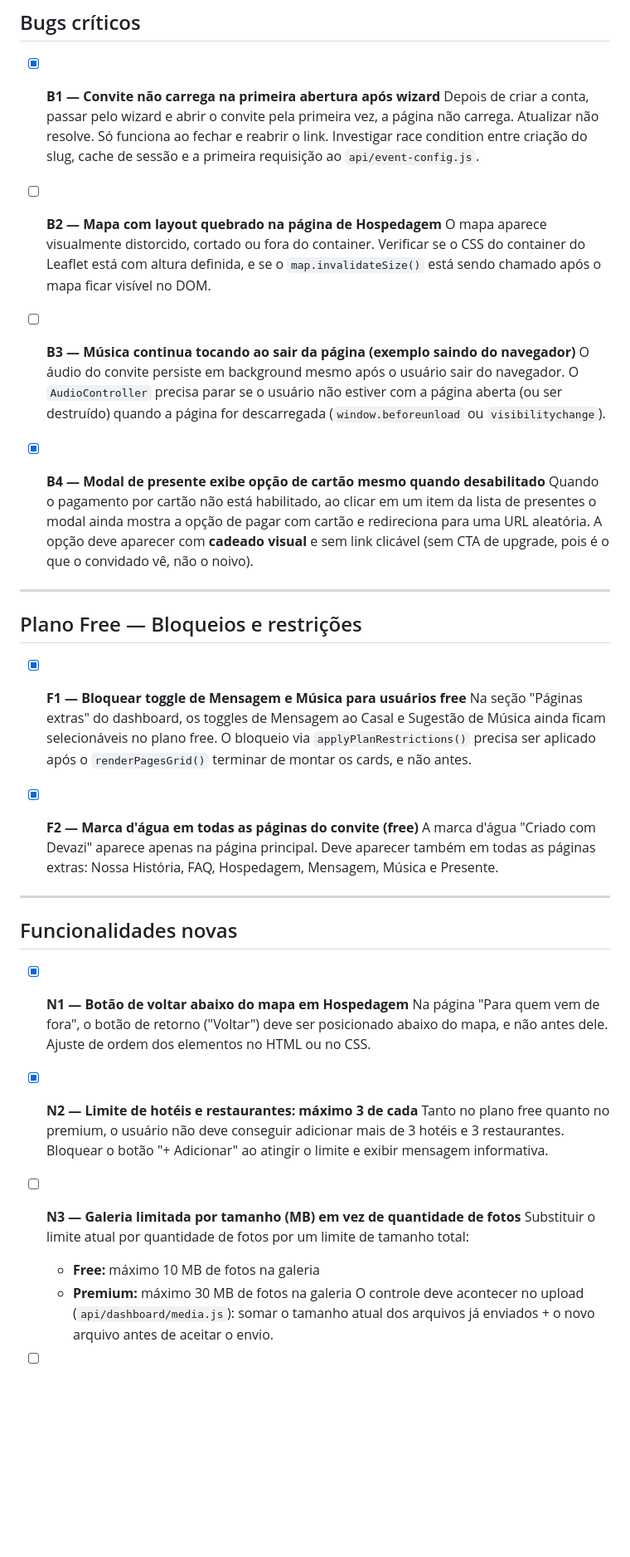
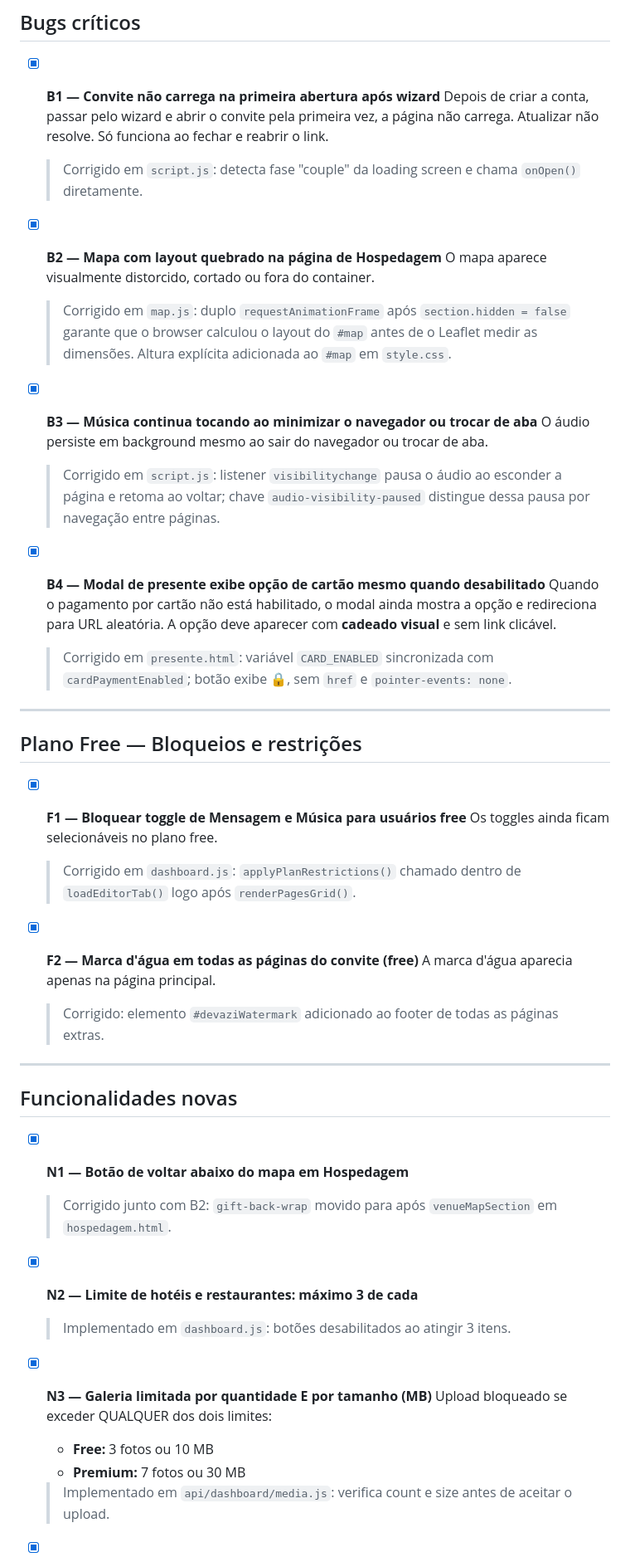
Before and after one commit to diegovazgomes/Casamento, a Markdown page: melhorias.md, the part around one of its changes. Shown at 83% size. GitHub-like rendering; blank space fills up the shorter version.

Commit message:
docs: atualizar melhorias.md com status round 2

```diff
--- a/melhorias.md
+++ b/melhorias.md
@@ -7,40 +7,46 @@
 ## Bugs críticos
 
 - [x] **B1 — Convite não carrega na primeira abertura após wizard**
-  Depois de criar a conta, passar pelo wizard e abrir o convite pela primeira vez, a página não carrega. Atualizar não resolve. Só funciona ao fechar e reabrir o link. Investigar race condition entre criação do slug, cache de sessão e a primeira requisição ao `api/event-config.js`.
+  Depois de criar a conta, passar pelo wizard e abrir o convite pela primeira vez, a página não carrega. Atualizar não resolve. Só funciona ao fechar e reabrir o link.
+  > Corrigido em `script.js`: detecta fase "couple" da loading screen e chama `onOpen()` diretamente.
 
-- [ ] **B2 — Mapa com layout quebrado na página de Hospedagem**
-  O mapa aparece visualmente distorcido, cortado ou fora do container. Verificar se o CSS do container do Leaflet está com altura definida, e se o `map.invalidateSize()` está sendo chamado após o mapa ficar visível no DOM.
+- [x] **B2 — Mapa com layout quebrado na página de Hospedagem**
+  O mapa aparece visualmente distorcido, cortado ou fora do container.
+  > Corrigido em `map.js`: duplo `requestAnimationFrame` após `section.hidden = false` garante que o browser calculou o layout do `#map` antes de o Leaflet medir as dimensões. Altura explícita adicionada ao `#map` em `style.css`.
 
-- [ ] **B3 — Música continua tocando ao sair da página (exemplo saindo do navegador)**
-  O áudio do convite persiste em background mesmo após o usuário sair do navegador. O `AudioController` precisa parar se o usuário não estiver com a página aberta (ou ser destruído) quando a página for descarregada (`window.beforeunload` ou `visibilitychange`).
+- [x] **B3 — Música continua tocando ao minimizar o navegador ou trocar de aba**
+  O áudio persiste em background mesmo ao sair do navegador ou trocar de aba.
+  > Corrigido em `script.js`: listener `visibilitychange` pausa o áudio ao esconder a página e retoma ao voltar; chave `audio-visibility-paused` distingue dessa pausa por navegação entre páginas.
 
 - [x] **B4 — Modal de presente exibe opção de cartão mesmo quando desabilitado**
-  Quando o pagamento por cartão não está habilitado, ao clicar em um item da lista de presentes o modal ainda mostra a opção de pagar com cartão e redireciona para uma URL aleatória. A opção deve aparecer com **cadeado visual** e sem link clicável (sem CTA de upgrade, pois é o que o convidado vê, não o noivo).
+  Quando o pagamento por cartão não está habilitado, o modal ainda mostra a opção e redireciona para URL aleatória. A opção deve aparecer com **cadeado visual** e sem link clicável.
+  > Corrigido em `presente.html`: variável `CARD_ENABLED` sincronizada com `cardPaymentEnabled`; botão exibe 🔒, sem `href` e `pointer-events: none`.
 
 ---
 
 ## Plano Free — Bloqueios e restrições
 
 - [x] **F1 — Bloquear toggle de Mensagem e Música para usuários free**
-  Na seção "Páginas extras" do dashboard, os toggles de Mensagem ao Casal e Sugestão de Música ainda ficam selecionáveis no plano free. O bloqueio via `applyPlanRestrictions()` precisa ser aplicado após o `renderPagesGrid()` terminar de montar os cards, e não antes.
+  Os toggles ainda ficam selecionáveis no plano free.
+  > Corrigido em `dashboard.js`: `applyPlanRestrictions()` chamado dentro de `loadEditorTab()` logo após `renderPagesGrid()`.
 
 - [x] **F2 — Marca d'água em todas as páginas do convite (free)**
-  A marca d'água "Criado com Devazi" aparece apenas na página principal. Deve aparecer também em todas as páginas extras: Nossa História, FAQ, Hospedagem, Mensagem, Música e Presente.
+  A marca d'água aparecia apenas na página principal.
+  > Corrigido: elemento `#devaziWatermark` adicionado ao footer de todas as páginas extras.
 
 ---
 
 ## Funcionalidades novas
 
 - [x] **N1 — Botão de voltar abaixo do mapa em Hospedagem**
-  Na página "Para quem vem de fora", o botão de retorno ("Voltar") deve ser posicionado abaixo do mapa, e não antes dele. Ajuste de ordem dos elementos no HTML ou no CSS.
+  > Corrigido junto com B2: `gift-back-wrap` movido para após `venueMapSection` em `hospedagem.html`.
 
 - [x] **N2 — Limite de hotéis e restaurantes: máximo 3 de cada**
-  Tanto no plano free quanto no premium, o usuário não deve conseguir adicionar mais de 3 hotéis e 3 restaurantes. Bloquear o botão "+ Adicionar" ao atingir o limite e exibir mensagem informativa.
+  > Implementado em `dashboard.js`: botões desabilitados ao atingir 3 itens.
 
-- [ ] **N3 — Galeria limitada por tamanho (MB) em vez de quantidade de fotos**
-  Substituir o limite atual por quantidade de fotos por um limite de tamanho total:
-  - **Free:** máximo 10 MB de fotos na galeria
-  - **Premium:** máximo 30 MB de fotos na galeria
-  O controle deve acontecer no upload (`api/dashboard/media.js`): somar o tamanho atual dos arquivos já enviados + o novo arquivo antes de aceitar o envio.
+- [x] **N3 — Galeria limitada por quantidade E por tamanho (MB)**
+  Upload bloqueado se exceder QUALQUER dos dois limites:
+  - **Free:** 3 fotos ou 10 MB
+  - **Premium:** 7 fotos ou 30 MB
+  > Implementado em `api/dashboard/media.js`: verifica count e size antes de aceitar o upload.
 
```
Also changed, not shown: other parts of melhorias.md (+8 -10 lines).
